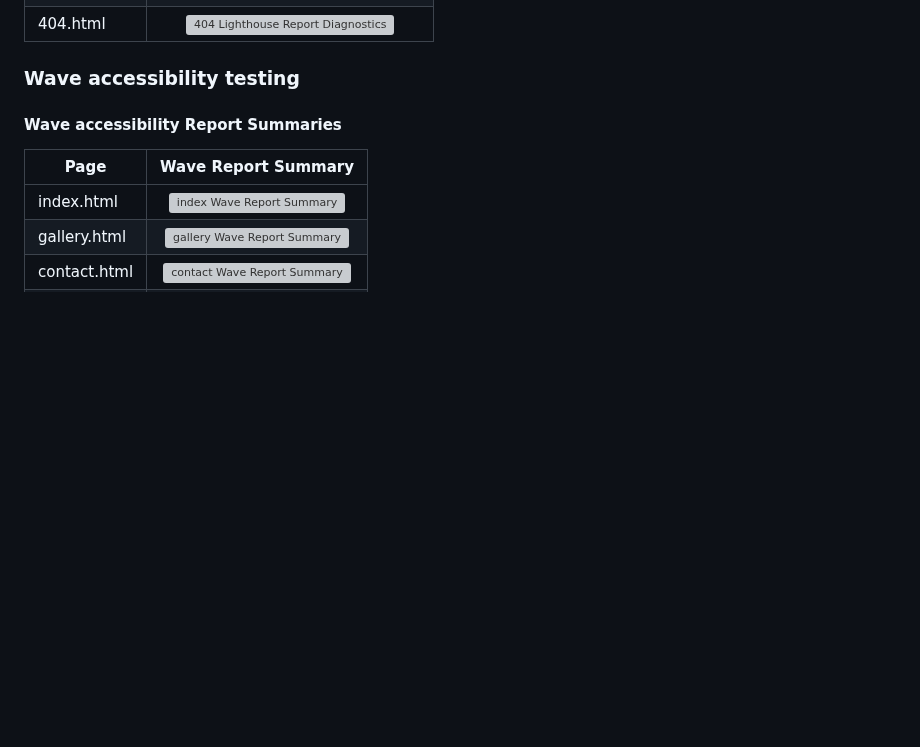
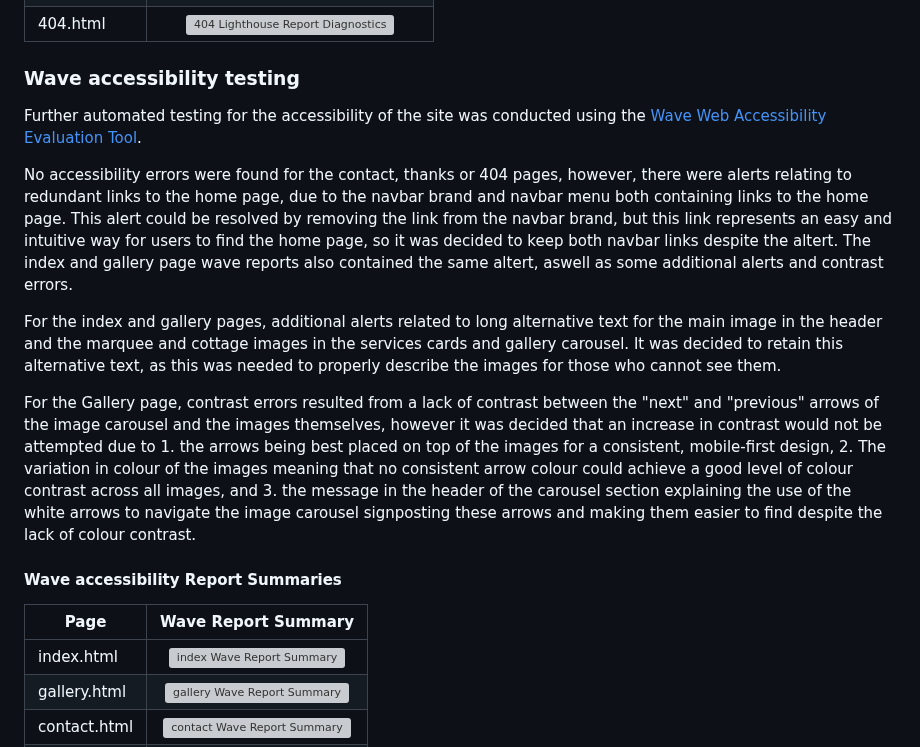
Before and after one commit to ElFalch/lund-farm, a Markdown page: README.md, the part around the change. Drawn GitHub-style; blank space fills up the shorter version; grey boxes are pictures that could not be loaded.

Commit message:
feat: add wave accessibility test report text.

```diff
--- a/README.md
+++ b/README.md
@@ -293,6 +293,14 @@ Other significant negative influences upon Lighthouse performance scores were re
 
 ### Wave accessibility testing
 
+Further automated testing for the accessibility of the site was conducted using the [Wave Web Accessibility Evaluation Tool](https://wave.webaim.org/).
+
+No accessibility errors were found for the contact, thanks or 404 pages, however, there were alerts relating to redundant links to the home page, due to the navbar brand and navbar menu both containing links to the home page. This alert could be resolved by removing the link from the navbar brand, but this link represents an easy and intuitive way for users to find the home page, so it was decided to keep both navbar links despite the altert. The index and gallery page wave reports also contained the same altert, aswell as some additional alerts and contrast errors.
+
+For the index and gallery pages, additional alerts related to long alternative text for the main image in the header and the marquee and cottage images in the services cards and gallery carousel. It was decided to retain this alternative text, as this was needed to properly describe the images for those who cannot see them.
+
+For the Gallery page, contrast errors resulted from a lack of contrast between the "next" and "previous" arrows of the image carousel and the images themselves, however it was decided that an increase in contrast would not be attempted due to 1. the arrows being best placed on top of the images for a consistent, mobile-first design, 2. The variation in colour of the images meaning that no consistent arrow colour could achieve a good level of colour contrast across all images, and 3. the message in the header of the carousel section explaining the use of the white arrows to navigate the image carousel signposting these arrows and making them easier to find despite the lack of colour contrast.
+
 #### Wave accessibility Report Summaries
 
 | Page          | Wave Report Summary                                                                                                                             |
```
